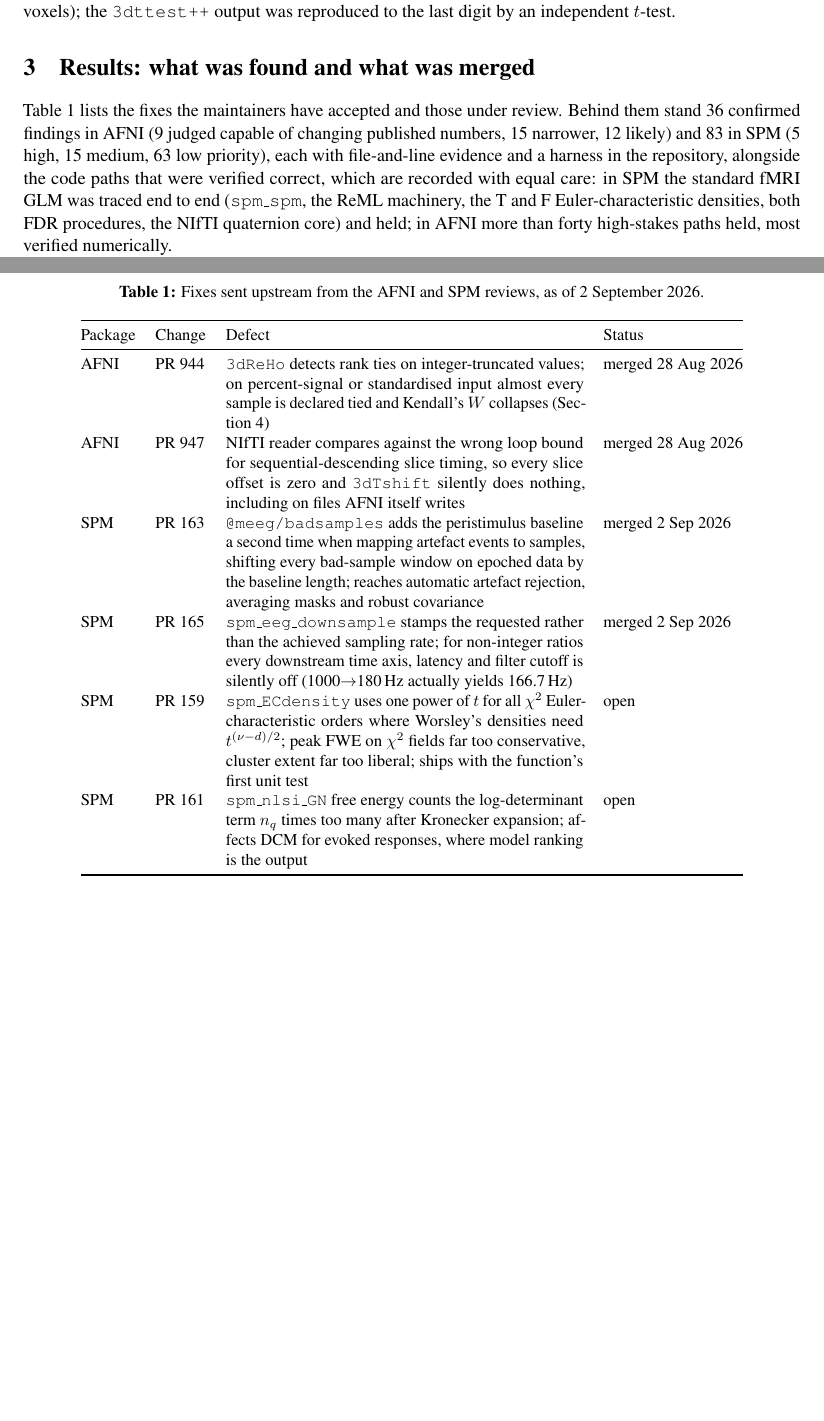
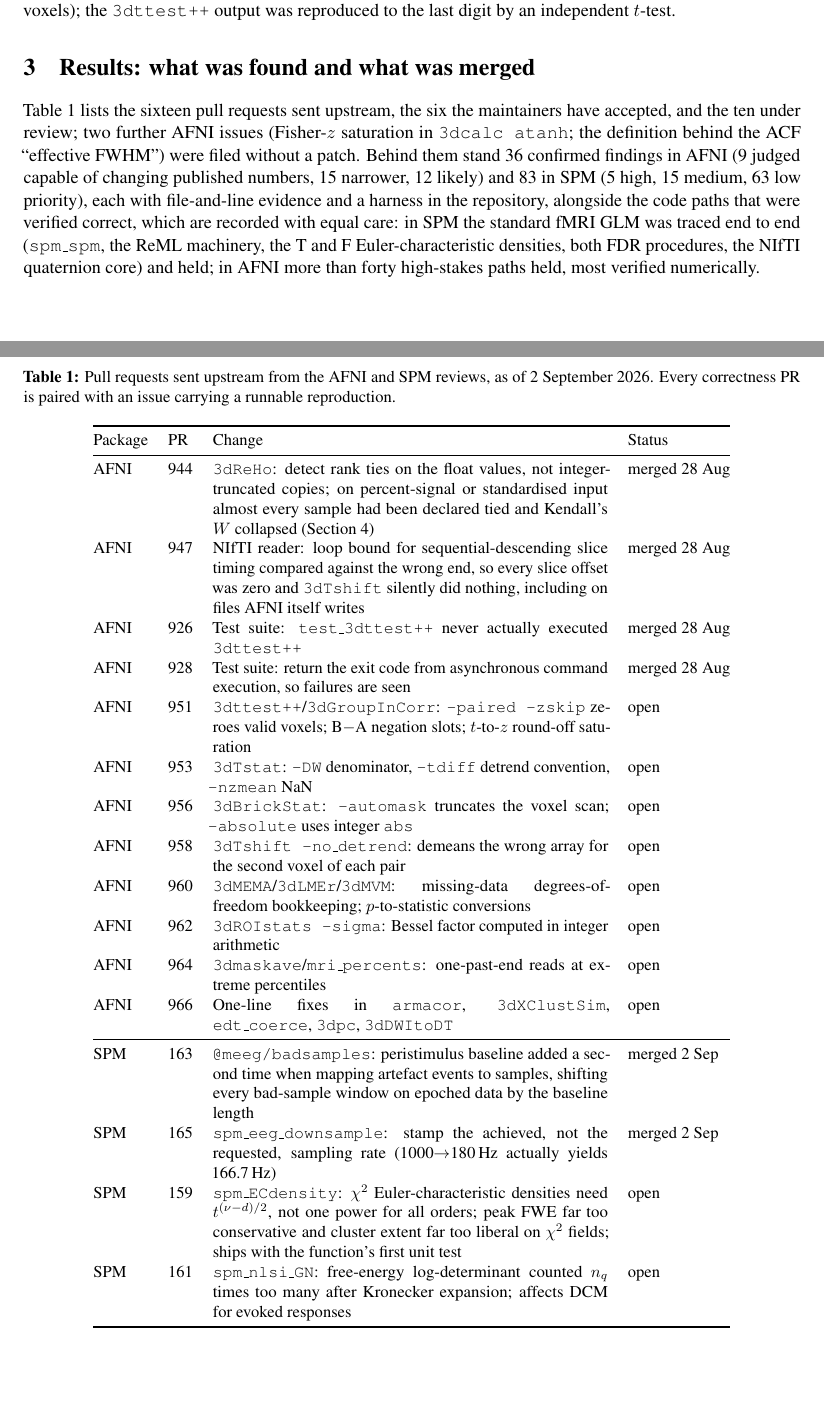
Before and after one commit to cindykrafft/mytochondria, a LaTeX paper (preprint/main.tex): two parts of pages 3 and 4 of 9, joined at a grey line, cut so that both start at the same text, the shorter picture padded with empty space. Compiled offline with pdfLaTeX.

Commit message:
Preprint: full upstream PR table (12 AFNI, 4 SPM)
Co-Authored-By: Claude Fable 5.1 <noreply@anthropic.com>
Claude-Session: https://claude.ai/code/session_012d2sJAD5EUp4GqAStqoBX7

```diff
--- a/preprint/main.tex
+++ b/preprint/main.tex
@@ -42,22 +42,33 @@
 
 \section{Results: what was found and what was merged}
 \label{sec:results}
-Table~\ref{tab:merged} lists the fixes the maintainers have accepted and those under review. Behind them stand 36 confirmed findings in AFNI (9 judged capable of changing published numbers, 15 narrower, 12 likely) and 83 in SPM (5 high, 15 medium, 63 low priority), each with file-and-line evidence and a harness in the repository, alongside the code paths that were verified correct, which are recorded with equal care: in SPM the standard fMRI GLM was traced end to end (\code{spm\_spm}, the ReML machinery, the T and F Euler-characteristic densities, both FDR procedures, the NIfTI quaternion core) and held; in AFNI more than forty high-stakes paths held, most verified numerically.
+Table~\ref{tab:merged} lists the sixteen pull requests sent upstream, the six the maintainers have accepted, and the ten under review; two further AFNI issues (Fisher-$z$ saturation in \code{3dcalc atanh}; the definition behind the ACF ``effective FWHM'') were filed without a patch. Behind them stand 36 confirmed findings in AFNI (9 judged capable of changing published numbers, 15 narrower, 12 likely) and 83 in SPM (5 high, 15 medium, 63 low priority), each with file-and-line evidence and a harness in the repository, alongside the code paths that were verified correct, which are recorded with equal care: in SPM the standard fMRI GLM was traced end to end (\code{spm\_spm}, the ReML machinery, the T and F Euler-characteristic densities, both FDR procedures, the NIfTI quaternion core) and held; in AFNI more than forty high-stakes paths held, most verified numerically.
 
-\begin{table}[t]
+\begin{table}[p]
 \centering\small
-\caption{Fixes sent upstream from the AFNI and SPM reviews, as of 2 September 2026.}
+\caption{Pull requests sent upstream from the AFNI and SPM reviews, as of 2 September 2026. Every correctness PR is paired with an issue carrying a runnable reproduction.}
 \label{tab:merged}
-\begin{tabular}{@{}llp{7.6cm}l@{}}
+\begin{tabular}{@{}llp{8.4cm}l@{}}
 \toprule
-Package & Change & Defect & Status \\
+Package & PR & Change & Status \\
 \midrule
-AFNI & PR 944 & \code{3dReHo} detects rank ties on integer-truncated values; on percent-signal or standardised input almost every sample is declared tied and Kendall's $W$ collapses (Section~\ref{sec:reho}) & merged 28 Aug 2026 \\
-AFNI & PR 947 & NIfTI reader compares against the wrong loop bound for sequential-descending slice timing, so every slice offset is zero and \code{3dTshift} silently does nothing, including on files AFNI itself writes & merged 28 Aug 2026 \\
-SPM & PR 163 & \code{@meeg/badsamples} adds the peristimulus baseline a second time when mapping artefact events to samples, shifting every bad-sample window on epoched data by the baseline length; reaches automatic artefact rejection, averaging masks and robust covariance & merged 2 Sep 2026 \\
-SPM & PR 165 & \code{spm\_eeg\_downsample} stamps the requested rather than the achieved sampling rate; for non-integer ratios every downstream time axis, latency and filter cutoff is silently off (1000$\to$180\,Hz actually yields 166.7\,Hz) & merged 2 Sep 2026 \\
-SPM & PR 159 & \code{spm\_ECdensity} uses one power of $t$ for all $\chi^2$ Euler-characteristic orders where Worsley's densities need $t^{(\nu-d)/2}$; peak FWE on $\chi^2$ fields far too conservative, cluster extent far too liberal; ships with the function's first unit test & open \\
-SPM & PR 161 & \code{spm\_nlsi\_GN} free energy counts the log-determinant term $n_q$ times too many after Kronecker expansion; affects DCM for evoked responses, where model ranking is the output & open \\
+AFNI & 944 & \code{3dReHo}: detect rank ties on the float values, not integer-truncated copies; on percent-signal or standardised input almost every sample had been declared tied and Kendall's $W$ collapsed (Section~\ref{sec:reho}) & merged 28 Aug \\
+AFNI & 947 & NIfTI reader: loop bound for sequential-descending slice timing compared against the wrong end, so every slice offset was zero and \code{3dTshift} silently did nothing, including on files AFNI itself writes & merged 28 Aug \\
+AFNI & 926 & Test suite: \code{test\_3dttest++} never actually executed \code{3dttest++} & merged 28 Aug \\
+AFNI & 928 & Test suite: return the exit code from asynchronous command execution, so failures are seen & merged 28 Aug \\
+AFNI & 951 & \code{3dttest++}/\code{3dGroupInCorr}: \code{-paired -zskip} zeroes valid voxels; B$-$A negation slots; $t$-to-$z$ round-off saturation & open \\
+AFNI & 953 & \code{3dTstat}: \code{-DW} denominator, \code{-tdiff} detrend convention, \code{-nzmean} NaN & open \\
+AFNI & 956 & \code{3dBrickStat}: \code{-automask} truncates the voxel scan; \code{-absolute} uses integer \code{abs} & open \\
+AFNI & 958 & \code{3dTshift -no\_detrend}: demeans the wrong array for the second voxel of each pair & open \\
+AFNI & 960 & \code{3dMEMA}/\code{3dLMEr}/\code{3dMVM}: missing-data degrees-of-freedom bookkeeping; $p$-to-statistic conversions & open \\
+AFNI & 962 & \code{3dROIstats -sigma}: Bessel factor computed in integer arithmetic & open \\
+AFNI & 964 & \code{3dmaskave}/\code{mri\_percents}: one-past-end reads at extreme percentiles & open \\
+AFNI & 966 & One-line fixes in \code{armacor}, \code{3dXClustSim}, \code{edt\_coerce}, \code{3dpc}, \code{3dDWItoDT} & open \\
+\midrule
+SPM & 163 & \code{@meeg/badsamples}: peristimulus baseline added a second time when mapping artefact events to samples, shifting every bad-sample window on epoched data by the baseline length & merged 2 Sep \\
+SPM & 165 & \code{spm\_eeg\_downsample}: stamp the achieved, not the requested, sampling rate (1000$\to$180\,Hz actually yields 166.7\,Hz) & merged 2 Sep \\
+SPM & 159 & \code{spm\_ECdensity}: $\chi^2$ Euler-characteristic densities need $t^{(\nu-d)/2}$, not one power for all orders; peak FWE far too conservative and cluster extent far too liberal on $\chi^2$ fields; ships with the function's first unit test & open \\
+SPM & 161 & \code{spm\_nlsi\_GN}: free-energy log-determinant counted $n_q$ times too many after Kronecker expansion; affects DCM for evoked responses & open \\
 \bottomrule
 \end{tabular}
 \end{table}
```
Also changed, not shown: preprint/preprint.pdf, preprint/main.tex (6 more changed lines).
